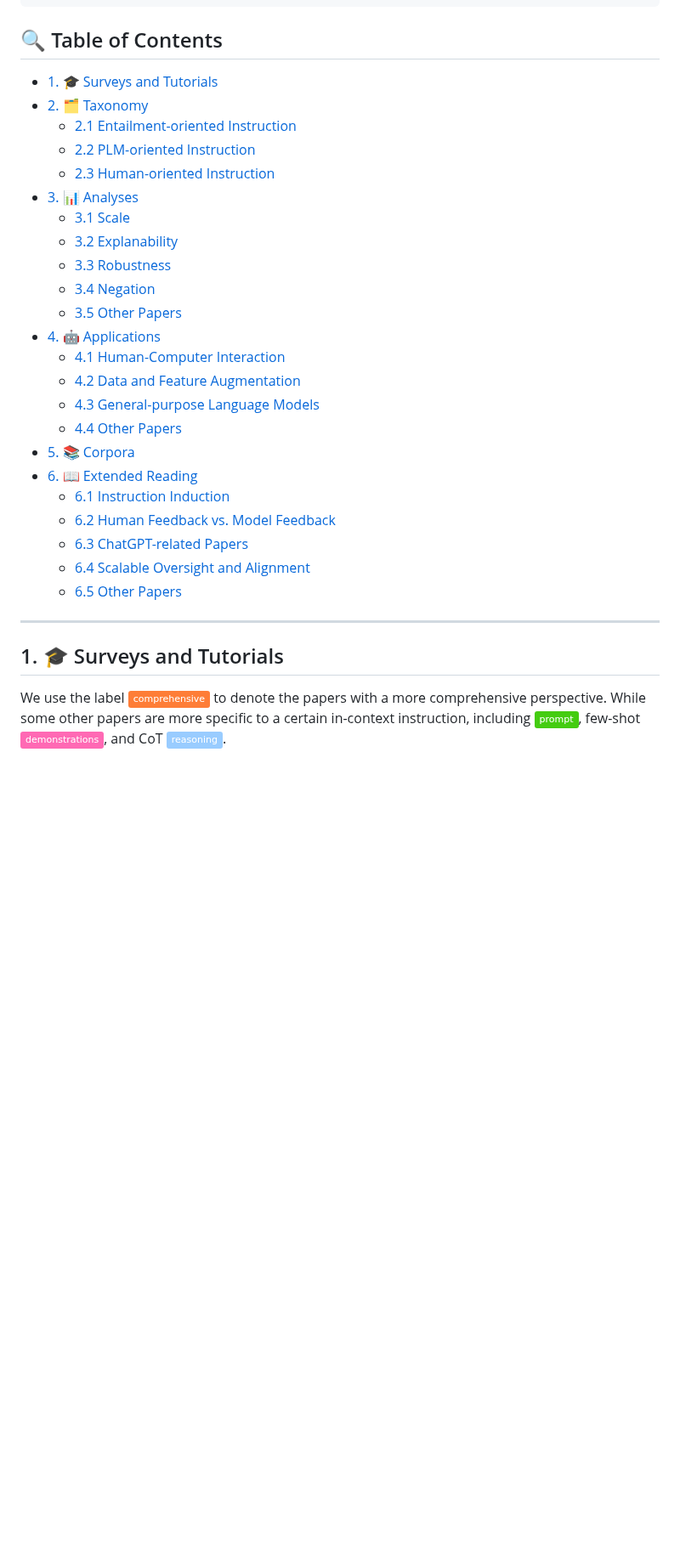
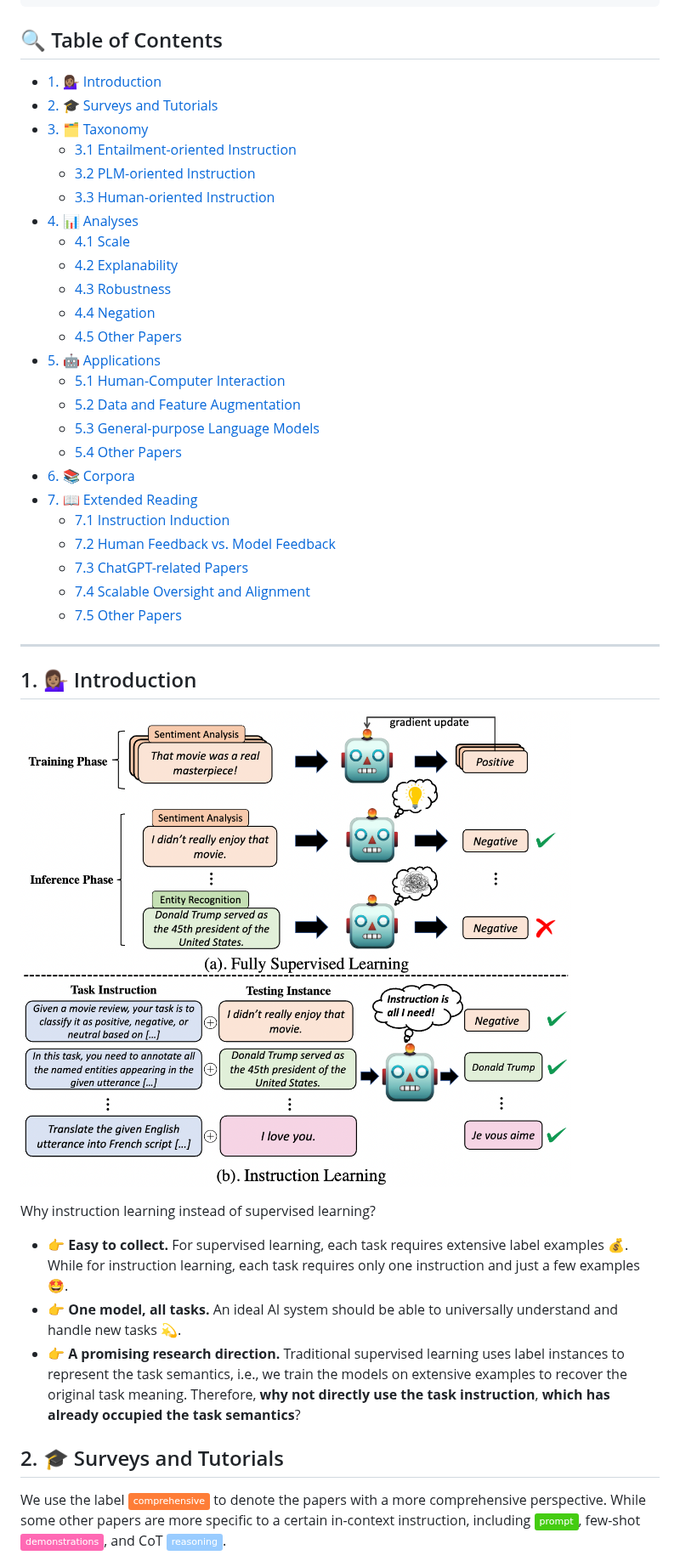
Before and after one commit to RenzeLou/awesome-instruction-learning, a Markdown page: README.md, the part around one of its changes. Shown at 85% size. Drawn GitHub-style; pictures changed too: resources/introduction.png (added); badges without logos; blank space fills up the shorter version.

Commit message:
add introduction

```diff
--- a/README.md
+++ b/README.md
@@ -67,33 +67,48 @@ Please consider citing our paper (we are still working on it) 👇👇👇:
 <!-- omit in toc -->
 ## 🔍 Table of Contents
 
-- [1. 🎓 Surveys and Tutorials](#1--surveys-and-tutorials)
-- [2. 🗂️ Taxonomy](#2-️-taxonomy)
-  - [2.1 Entailment-oriented Instruction](#21-entailment-oriented-instruction)
-  - [2.2 PLM-oriented Instruction](#22-plm-oriented-instruction)
-  - [2.3 Human-oriented Instruction](#23-human-oriented-instruction)
-- [3. 📊 Analyses](#3--analyses)
-  - [3.1 Scale](#31-scale)
-  - [3.2 Explanability](#32-explanability)
-  - [3.3 Robustness](#33-robustness)
-  - [3.4 Negation](#34-negation)
-  - [3.5 Other Papers](#35-other-papers)
-- [4. 🤖 Applications](#4--applications)
-  - [4.1 Human-Computer Interaction](#41-human-computer-interaction)
-  - [4.2 Data and Feature Augmentation](#42-data-and-feature-augmentation)
-  - [4.3 General-purpose Language Models](#43-general-purpose-language-models)
-  - [4.4 Other Papers](#44-other-papers)
-- [5. 📚 Corpora](#5--corpora)
-- [6. 📖 Extended Reading](#6--extended-reading)
-  - [6.1 Instruction Induction](#61-instruction-induction)
-  - [6.2 Human Feedback vs. Model Feedback](#62-human-feedback-vs-model-feedback)
-  - [6.3 ChatGPT-related Papers](#63-chatgpt-related-papers)
-  - [6.4 Scalable Oversight and Alignment](#64-scalable-oversight-and-alignment)
-  - [6.5 Other Papers](#65-other-papers)
+- [1. 💁🏽‍♀️ Introduction](#1-️-introduction)
+- [2. 🎓 Surveys and Tutorials](#2--surveys-and-tutorials)
+- [3. 🗂️ Taxonomy](#3-️-taxonomy)
+  - [3.1 Entailment-oriented Instruction](#31-entailment-oriented-instruction)
+  - [3.2 PLM-oriented Instruction](#32-plm-oriented-instruction)
+  - [3.3 Human-oriented Instruction](#33-human-oriented-instruction)
+- [4. 📊 Analyses](#4--analyses)
+  - [4.1 Scale](#41-scale)
+  - [4.2 Explanability](#42-explanability)
+  - [4.3 Robustness](#43-robustness)
+  - [4.4 Negation](#44-negation)
+  - [4.5 Other Papers](#45-other-papers)
+- [5. 🤖 Applications](#5--applications)
+  - [5.1 Human-Computer Interaction](#51-human-computer-interaction)
+  - [5.2 Data and Feature Augmentation](#52-data-and-feature-augmentation)
+  - [5.3 General-purpose Language Models](#53-general-purpose-language-models)
+  - [5.4 Other Papers](#54-other-papers)
+- [6. 📚 Corpora](#6--corpora)
+- [7. 📖 Extended Reading](#7--extended-reading)
+  - [7.1 Instruction Induction](#71-instruction-induction)
+  - [7.2 Human Feedback vs. Model Feedback](#72-human-feedback-vs-model-feedback)
+  - [7.3 ChatGPT-related Papers](#73-chatgpt-related-papers)
+  - [7.4 Scalable Oversight and Alignment](#74-scalable-oversight-and-alignment)
+  - [7.5 Other Papers](#75-other-papers)
 
 ---
 
-## 1. 🎓 Surveys and Tutorials
+
+## 1. 💁🏽‍♀️ Introduction
+
+![introduction](./resources/introduction.png)
+
+Why instruction learning instead of supervised learning?
+
+
+- 👉 **Easy to collect.**  For supervised learning, each task requires extensive label examples 💰. While for instruction learning, each task requires only one instruction and just a few examples 🤩.
+- 👉 **One model, all tasks.** An ideal AI system should be able to universally understand and handle new tasks 💫.
+- 👉 **A promising research direction.** Traditional supervised learning uses label instances to represent the task semantics, i.e., we train the models on extensive examples to recover the original task meaning. Therefore, **why not directly use the task instruction**, **which has already occupied the task semantics**?
+
+<!-- We all know collecting extensive labeled examples are usually expensive 💰. -->
+
+## 2. 🎓 Surveys and Tutorials
 
 <!-- There are several awesome surveys and tutorials on textual instruction learning. -->
 <!-- To our knowledge, our survey is the first one to provide a comprehensive and broader overview of the field of instruction learning. -->
```
Also changed, not shown: other parts of README.md (+22 -22 lines).
